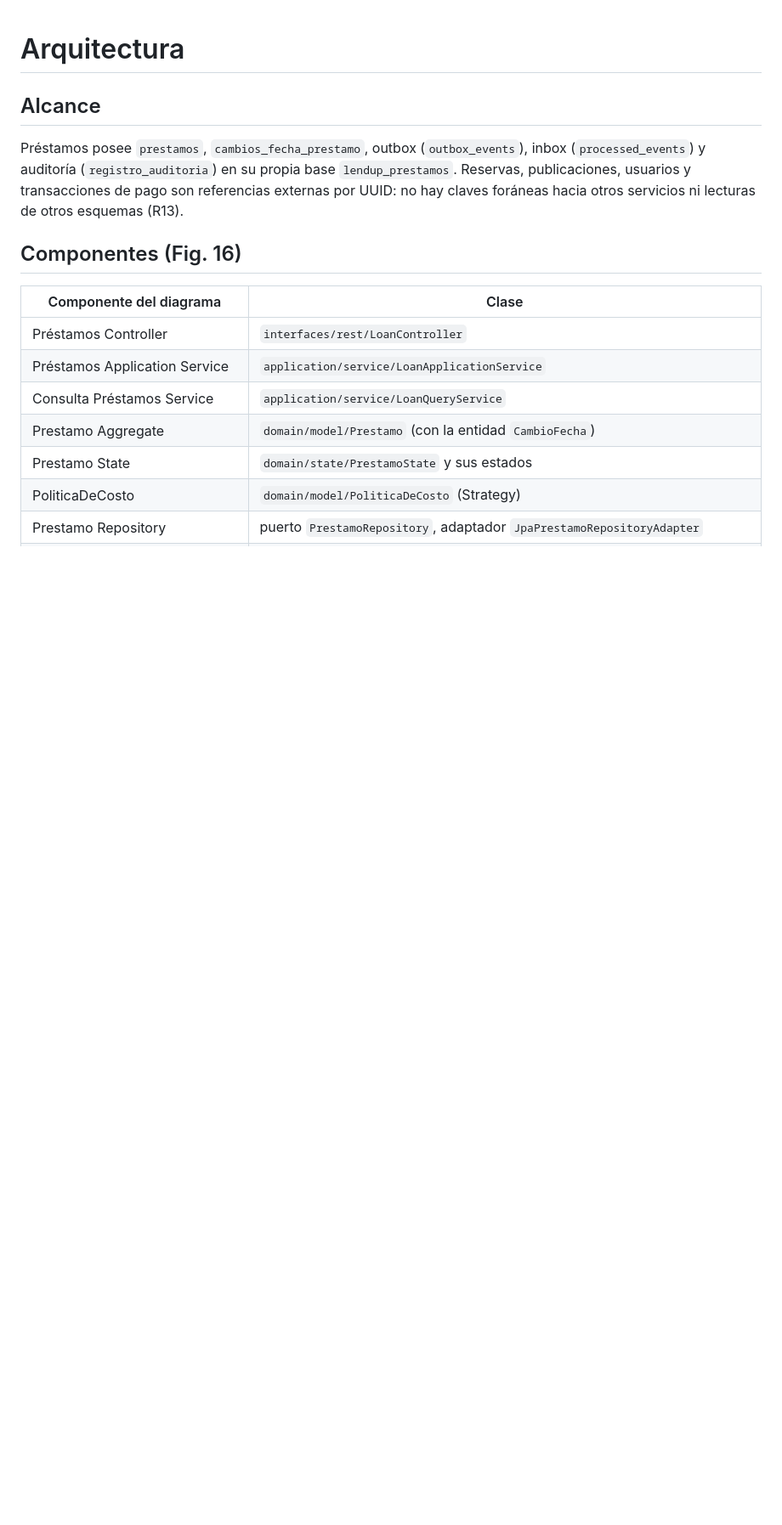
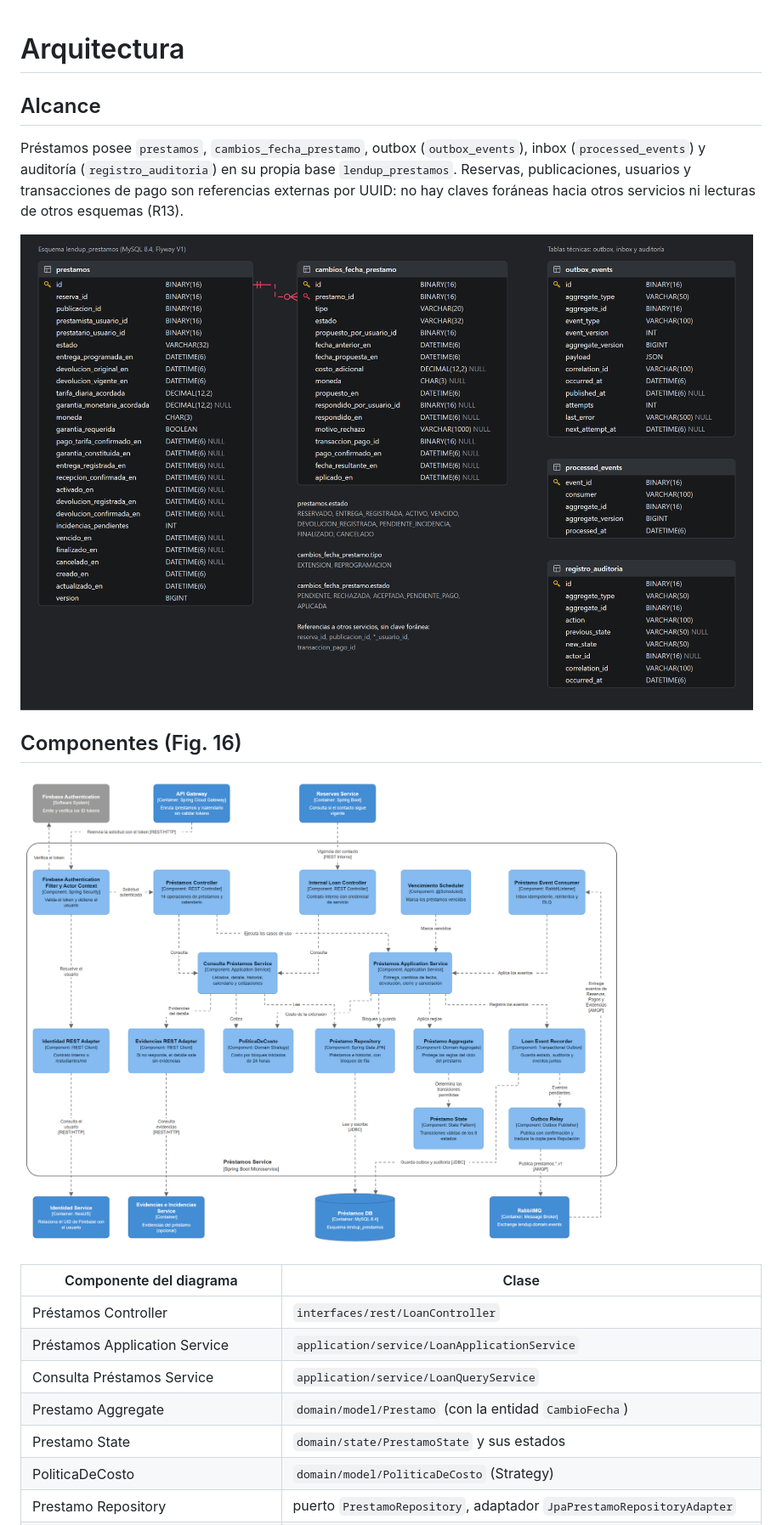
Before and after one commit to UPC-1ASI0657-202620-9222-LendUp/lendup-loans-service, a Markdown page: docs/architecture.md, the part around one of its changes. Shown at 85% size. GitHub-like rendering; pictures changed too: docs/diagrams/base-de-datos.png (added), docs/diagrams/componentes.png (added); blank space fills up the shorter version.

Commit message:
docs(loans): add database, component and activity diagrams

```diff
--- a/docs/architecture.md
+++ b/docs/architecture.md
@@ -4,7 +4,11 @@
 
 Préstamos posee `prestamos`, `cambios_fecha_prestamo`, outbox (`outbox_events`), inbox (`processed_events`) y auditoría (`registro_auditoria`) en su propia base `lendup_prestamos`. Reservas, publicaciones, usuarios y transacciones de pago son referencias externas por UUID: no hay claves foráneas hacia otros servicios ni lecturas de otros esquemas (R13).
 
+![Base de datos](diagrams/base-de-datos.png)
+
 ## Componentes (Fig. 16)
+
+![Componentes](diagrams/componentes.png)
 
 | Componente del diagrama | Clase |
 |---|---|
```
Also changed, not shown: other parts of docs/architecture.md (+11 -8 lines), CHANGELOG.md (+2 -1 lines), docs/testing.md (+1 -1 lines), docs/diagrams/actividades.png (added), 3 other files.
